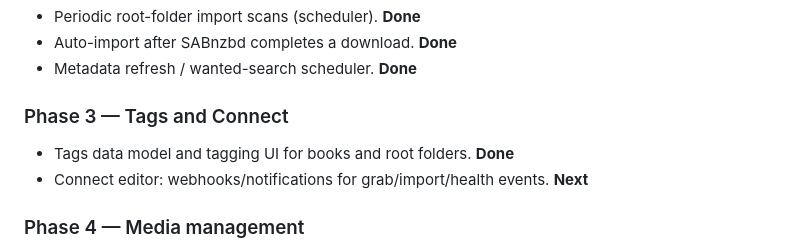
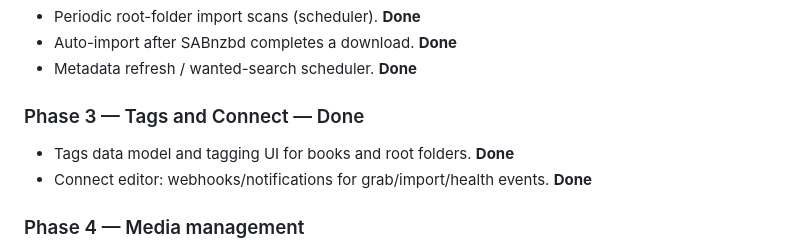
Before and after one commit to mildman1848/audiarr, a Markdown page: ROADMAP.md, the part around the change. GitHub-like rendering.

Commit message:
docs(roadmap): mark connect complete

```diff
--- a/ROADMAP.md
+++ b/ROADMAP.md
@@ -105,10 +105,10 @@ Phased plan; each phase lands as small verified slices (issue → branch → PR
 - Auto-import after SABnzbd completes a download. **Done**
 - Metadata refresh / wanted-search scheduler. **Done**
 
-### Phase 3 — Tags and Connect
+### Phase 3 — Tags and Connect — Done
 
 - Tags data model and tagging UI for books and root folders. **Done**
-- Connect editor: webhooks/notifications for grab/import/health events. **Next**
+- Connect editor: webhooks/notifications for grab/import/health events. **Done**
 
 ### Phase 4 — Media management
 
```
